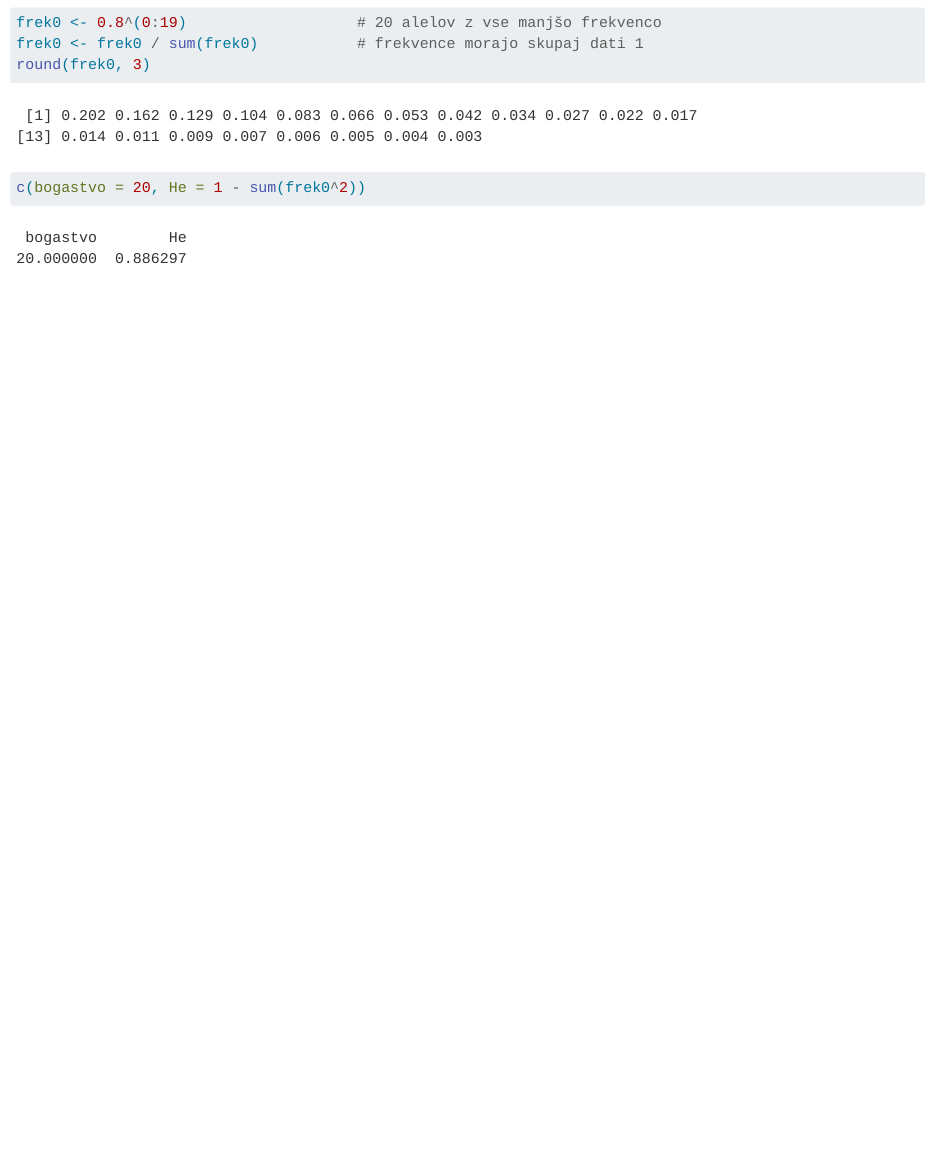
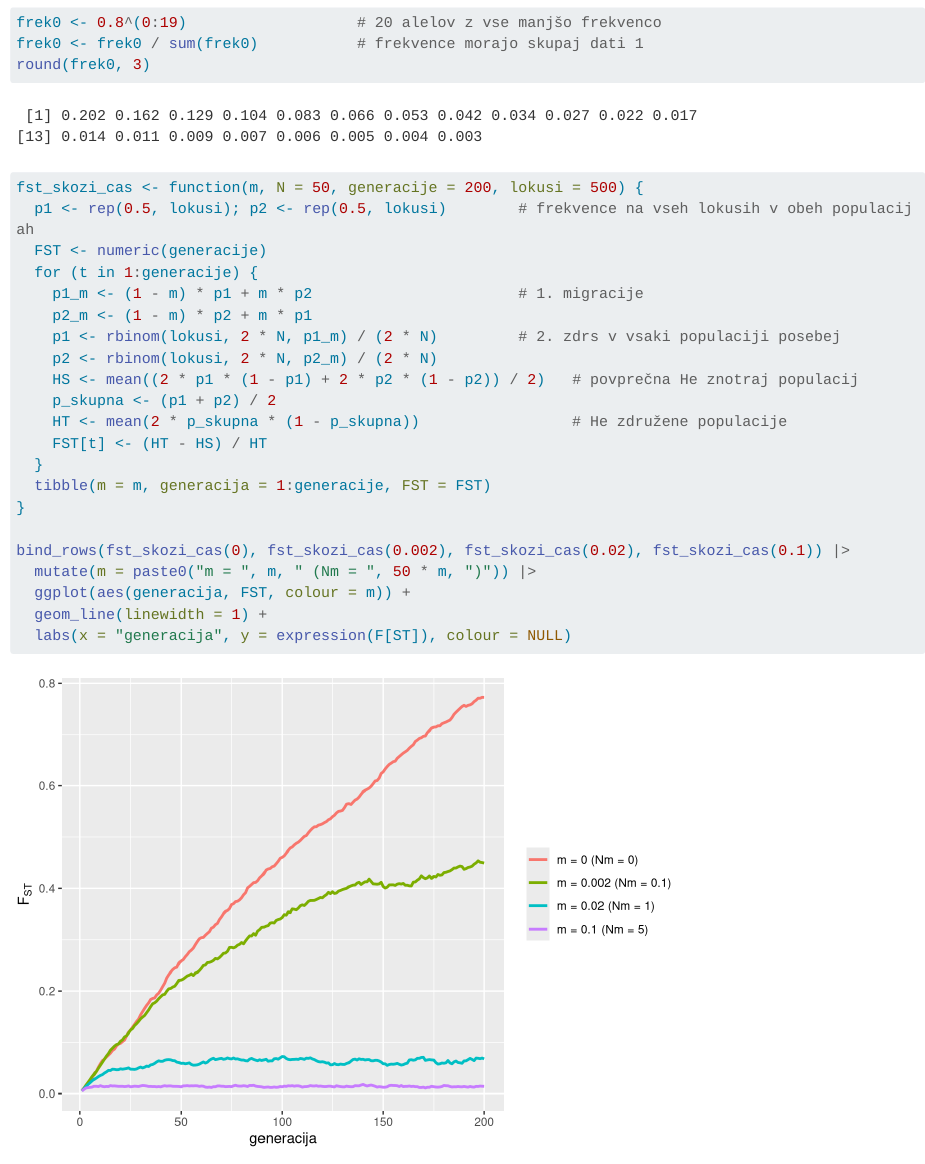
Before and after one commit to UrskaGeric/EPG, a Quarto document (vaja2_simulacije.qmd): the page in a window 1100 px wide, from 7300 px down. Rendered offline with R 4.5, knitr and Pandoc in place of Quarto, with nearby package versions; code that draws random numbers runs with fixed seeds of ours; long lines of code are wrapped.

Commit message:
sprememba qmd datoteke za vajo2

````diff
--- a/vaja2_simulacije.qmd
+++ b/vaja2_simulacije.qmd
@@ -209,5 +209,25 @@ frek0 <- frek0 / sum(frek0)           # frekvence morajo skupaj dati 1
 round(frek0, 3)
 ```
 ```{r}
-c(bogastvo = 20, He = 1 - sum(frek0^2))
+fst_skozi_cas <- function(m, N = 50, generacije = 200, lokusi = 500) {
+  p1 <- rep(0.5, lokusi); p2 <- rep(0.5, lokusi)        # frekvence na vseh lokusih v obeh populacijah
+  FST <- numeric(generacije)
+  for (t in 1:generacije) {
+    p1_m <- (1 - m) * p1 + m * p2                       # 1. migracije
+    p2_m <- (1 - m) * p2 + m * p1
+    p1 <- rbinom(lokusi, 2 * N, p1_m) / (2 * N)         # 2. zdrs v vsaki populaciji posebej
+    p2 <- rbinom(lokusi, 2 * N, p2_m) / (2 * N)
+    HS <- mean((2 * p1 * (1 - p1) + 2 * p2 * (1 - p2)) / 2)   # povprečna He znotraj populacij
+    p_skupna <- (p1 + p2) / 2
+    HT <- mean(2 * p_skupna * (1 - p_skupna))                 # He združene populacije
+    FST[t] <- (HT - HS) / HT
+  }
+  tibble(m = m, generacija = 1:generacije, FST = FST)
+}
+
+bind_rows(fst_skozi_cas(0), fst_skozi_cas(0.002), fst_skozi_cas(0.02), fst_skozi_cas(0.1)) |>
+  mutate(m = paste0("m = ", m, " (Nm = ", 50 * m, ")")) |>
+  ggplot(aes(generacija, FST, colour = m)) +
+  geom_line(linewidth = 1) +
+  labs(x = "generacija", y = expression(F[ST]), colour = NULL)
 ```
````
